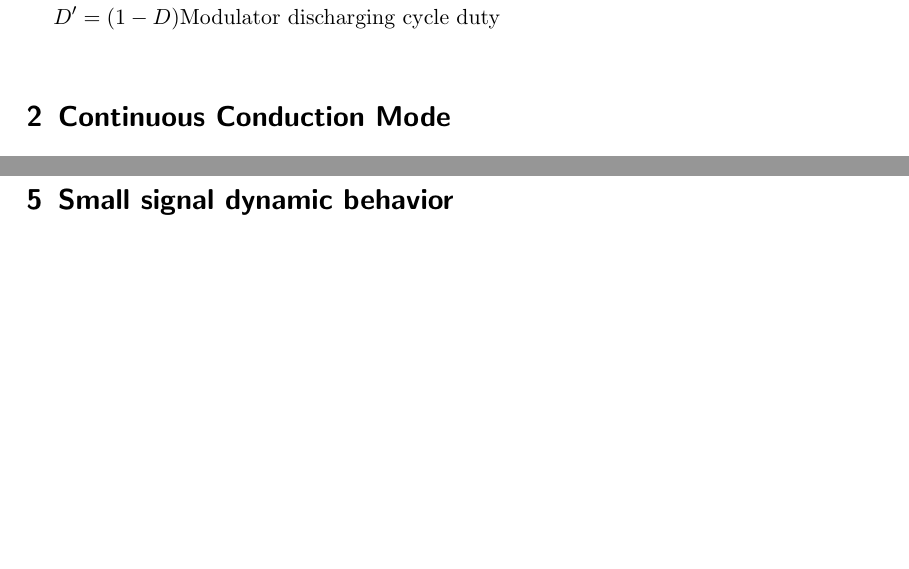
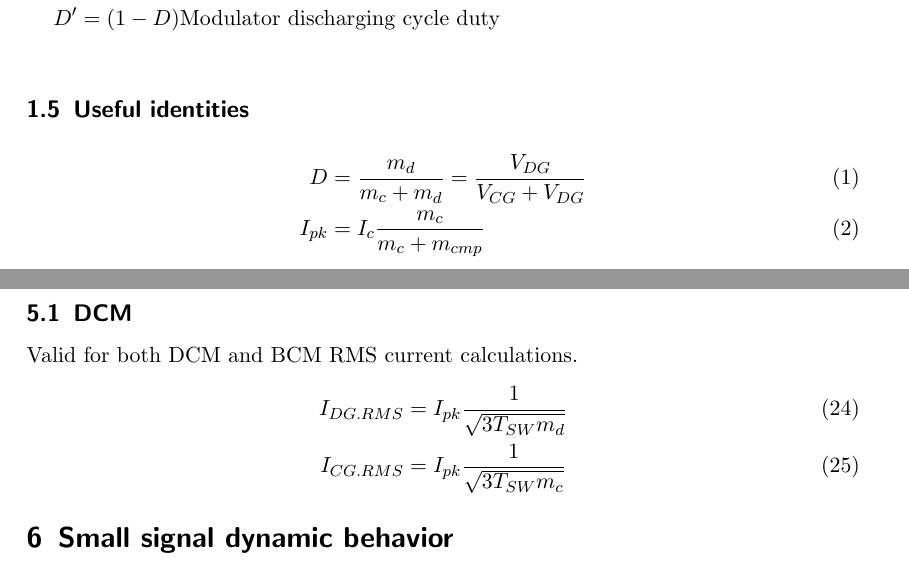
Before and after one commit to transmogrifox/Hardware, a LaTeX document (smps_derivations/derivation/Reference_Sheet.tex): two parts of pages 2 and 5 of 8 before the commit and two parts of pages 2 and 6 of 8 after it, joined at a grey line, cut so that both start at the same text, the shorter picture padded with empty space. Compiled offline with pdfLaTeX.

Commit message:
RMS for DCM

```diff
--- a/smps_derivations/derivation/Reference_Sheet.tex
+++ b/smps_derivations/derivation/Reference_Sheet.tex
@@ -58,6 +58,12 @@
 			D &= \text{Modulator charging cycle duty} \\
 			D' &= (1-D) \text{Modulator discharging cycle duty}\\
 			\end{align*}
+
+			\subsection{Useful identities}
+			\begin{align}
+				D &= \frac{m_d}{m_c + m_d} = \frac{V_{DG}}{V_{CG}+V_{DG}}\\
+				I_{pk} &= I_c\frac{m_c}{m_c+m_{cmp}}
+			\end{align}
 
 	\section{Continuous Conduction Mode}
 		\subsection{Control-to-Valley-Current Recursive Filter Structures}
@@ -184,6 +190,15 @@
 		I_{DG} = \frac{L_m}{2T_{SW}V_{DG}}I_{pk}^2
 		\end{align}
 
+	\section{RMS Current}
+
+	\subsection{DCM}
+	Valid for both DCM and BCM RMS current calculations.
+	\begin{align}
+		I_{DG.RMS} &= I_{pk} \frac{1}{\sqrt{3T_{SW}m_d}} \\
+		I_{CG.RMS} &= I_{pk} \frac{1}{\sqrt{3T_{SW}m_c}}
+	\end{align}
+
 	\section{Small signal dynamic behavior}
 	For behavior 2 decades below the switching frequency DC values can be used to express the gain of the modulator with a reasonable degree of accuracy.  Often the designer seeks to design a control loop crossover frequency much higher than $F_{SW}/100$ where the modulator dynamic behavior becomes progressively more interesting.
 
```
Also changed, not shown: smps_derivations/derivation/Reference_Sheet.pdf, 3 other files.
